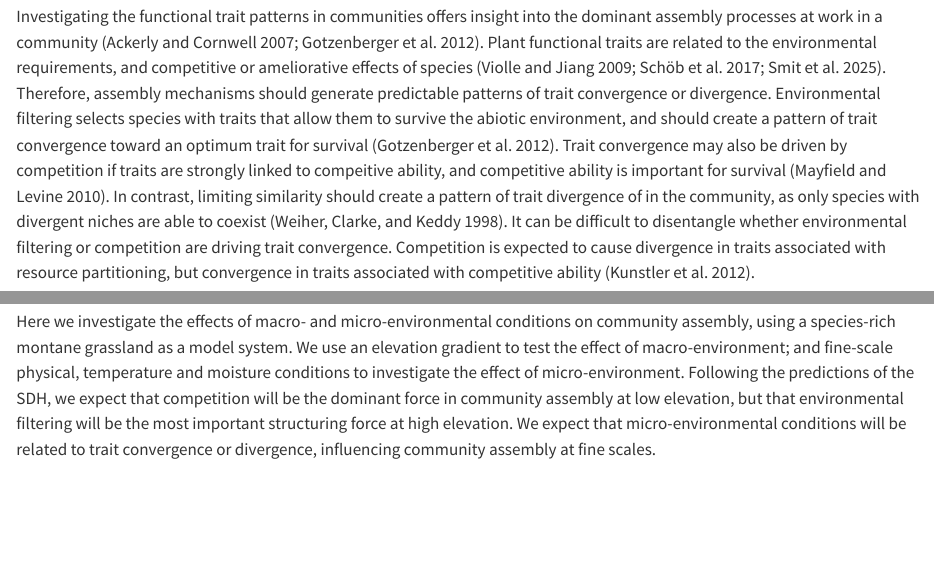
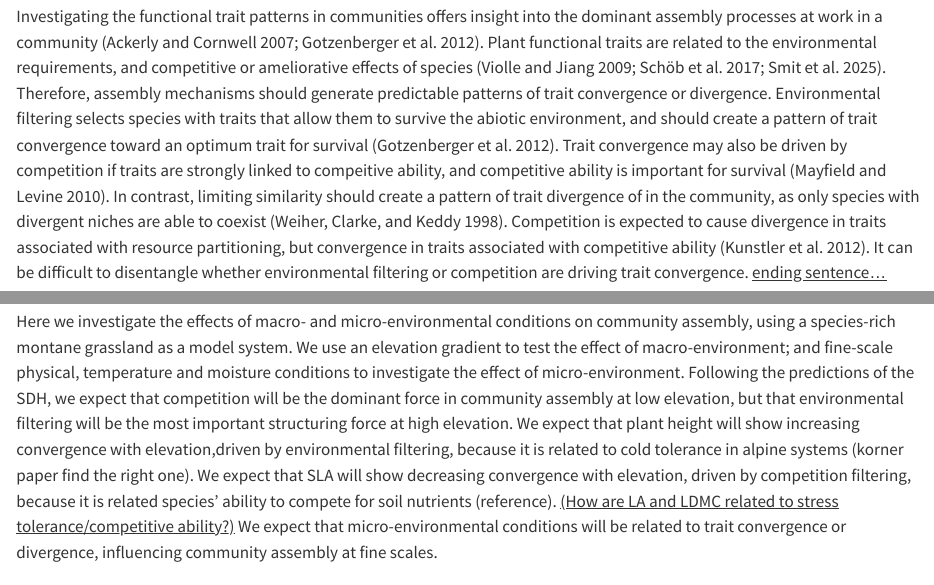
Before and after one commit to ImkeSmit/Drakensberg-analysis, a Quarto document (Ch2_results_quarto.qmd): the page in a window 1100 px wide, from 670 px down, and a second part further down, joined at a grey line. Rendered offline with R 4.5, knitr and Pandoc in place of Quarto, with nearby package versions; drawn as R Markdown's standard HTML page in place of the format the file asks for; some code elsewhere in the file could not run offline.

Commit message:
write aims paragraph

```diff
--- a/Ch2_results_quarto.qmd
+++ b/Ch2_results_quarto.qmd
@@ -35,13 +35,13 @@ conflict_prefer_all("tidylog", quiet = TRUE)
 
 Understanding what drives community assembly is a central goal of ecology [@hillerislambers_rethinking_2012; @diamond_assembly_1975; @weiher_community_1998]. Community composition is understood to be shaped by environmental conditions, other plant species, neutral processes, or a combination of all three[@gotzenberger_ecological_2012]. Environmental conditions may constrain the pool of species that are able to survive at a site. This assembly mechanism is termed environmental filtering: when species are able to disperse to a site, but not survive the abiotic conditions in the absence of other species [@kraft_community_2015]. Other species may influence community composition through competition or facilitation. The principle of competitive exclusion dictates that species with similar niches cannot coexist [@hardin1960]. Therefore, interspecific competition should lead to the coexistence of species with divergent niches [@macarthur1967]. This assembly mechanism is termed limiting similarity. However, competition may drive community composition to species with similar phenotypes if there are differences in the competitive ability of species and this is important for survival [@mayfield2010]. For example, in a light limited system, shorter species will be outcompeted by taller species, leading to a community consisting of species with similar phenotypes [@mayfield2010]. Facilitation is rarely investigated as an assembly mechanism, but may allow species with less well adapted phenotypes to survive at a site that would otherwise be too harsh [@schöb2012]. Neutral assembly processes refer to stochastic forces that govern the composition of communities [@hubbell2001]. Under this assembly mechanism, all species are equally good competitors, and have an equal probability of entering the community should an individual die [@hubbell2001; @hubbell2006]. These assembly mechanisms may be at work simultaneously.
 
-Investigating the functional trait patterns in communities offers insight into the dominant assembly processes at work in a community [@ackerly2007; @gotzenberger_ecological_2012]. Plant functional traits are related to the environmental requirements, and competitive or ameliorative effects of species [@violle_towards_2009; @schöb2017; @smit2025]. Therefore, assembly mechanisms should generate predictable patterns of trait convergence or divergence. Environmental filtering selects species with traits that allow them to survive the abiotic environment, and should create a pattern of trait convergence toward an optimum trait for survival [@gotzenberger_ecological_2012]. Trait convergence may also be driven by competition if traits are strongly linked to compeitive ability, and competitive ability is important for survival [@mayfield2010]. In contrast, limiting similarity should create a pattern of trait divergence of in the community, as only species with divergent niches are able to coexist [@weiher_community_1998]. It can be difficult to disentangle whether environmental filtering or competition are driving trait convergence. Competition is expected to cause divergence in traits associated with resource partitioning, but convergence in traits associated with competitive ability [@kunstler2012].
+Investigating the functional trait patterns in communities offers insight into the dominant assembly processes at work in a community [@ackerly2007; @gotzenberger_ecological_2012]. Plant functional traits are related to the environmental requirements, and competitive or ameliorative effects of species [@violle_towards_2009; @schöb2017; @smit2025]. Therefore, assembly mechanisms should generate predictable patterns of trait convergence or divergence. Environmental filtering selects species with traits that allow them to survive the abiotic environment, and should create a pattern of trait convergence toward an optimum trait for survival [@gotzenberger_ecological_2012]. Trait convergence may also be driven by competition if traits are strongly linked to compeitive ability, and competitive ability is important for survival [@mayfield2010]. In contrast, limiting similarity should create a pattern of trait divergence of in the community, as only species with divergent niches are able to coexist [@weiher_community_1998]. Competition is expected to cause divergence in traits associated with resource partitioning, but convergence in traits associated with competitive ability [@kunstler2012]. It can be difficult to disentangle whether environmental filtering or competition are driving trait convergence. [ending sentence...]{.underline}
 
 Competition is predicted to play a larger role in structuring communities in less stressful or high resource environments, while environmental filtering is predicted to be more important in abiotically harsh environments [@weiher_community_1998; @grime1977]. This is termed the stress dominance hypothesis [SDH, @swenson2007; @coyle2014]. Support for this hypothesis is mixed. For example, convergence of specific leaf area (SLA) and seed mass increased with elevation in dry alpine grassland[@pescador_spatial_2021], and the assembly of height and leaf area shifted from limiting similarity to environmental filtering with elevation in alpine tundra [@spasojevic2012]. However, SLA, stomatal conductance, and chlorophyll content showed increased divergence along the same elevation gradient [@spasojevic2012]. Other studies found no changes in assembly mechanisms along stress gradients, for example, along an aridity gradient in the Atacama desert [@carvajal2023], along gradients of soil water and nutrient availability in forests [@coyle2014], and along an elevation gradient in the Swiss Alps [@scherrer_disentangling_2019].
 
 Micro-environmental conditions are known to influence community composition [@kemppinen_microclimate_2024; @vernham_understanding_2023], but their specific effect on community assembly processes has not been investigated extensively. Micro-environmental conditions may pose an additional filter, selecting species with optimum traits adapted to local micro-environmental conditions [@bergholz2017]. For example, mean moisture and temperature conditions within a 10m transect had a filtering effect on leaf area and plant height, but was related to divergence in LDMC [@stark2017]. Heterogeneity of temperature and moisture conditions within the transect was related to divergence in height and LDMC [@stark2017]. However, many studies find that plant communities follow neutral dynamics at fine scales [@bowman2018][(add more)]{.underline}, or that there is little variation community assembly with micro-environmental variation [@aiello-lammens2017].
 
-Here we investigate the effects of macro- and micro-environmental conditions on community assembly, using a species-rich montane grassland as a model system. We use an elevation gradient to test the effect of macro-environment; and fine-scale physical, temperature and moisture conditions to investigate the effect of micro-environment. Following the predictions of the SDH, we expect that competition will be the dominant force in community assembly at low elevation, but that environmental filtering will be the most important structuring force at high elevation. We expect that micro-environmental conditions will be related to trait convergence or divergence, influencing community assembly at fine scales.
+Here we investigate the effects of macro- and micro-environmental conditions on community assembly, using a species-rich montane grassland as a model system. We use an elevation gradient to test the effect of macro-environment; and fine-scale physical, temperature and moisture conditions to investigate the effect of micro-environment. Following the predictions of the SDH, we expect that competition will be the dominant force in community assembly at low elevation, but that environmental filtering will be the most important structuring force at high elevation. We expect that plant height will show increasing convergence with elevation,driven by environmental filtering, because it is related to cold tolerance in alpine systems (korner paper find the right one). We expect that SLA will show decreasing convergence with elevation, driven by competition filtering, because it is related species' ability to compete for soil nutrients (reference). [(How are LA and LDMC related to stress tolerance/competitive ability?)]{.underline} We expect that micro-environmental conditions will be related to trait convergence or divergence, influencing community assembly at fine scales.
 
 # Methods
 
```
